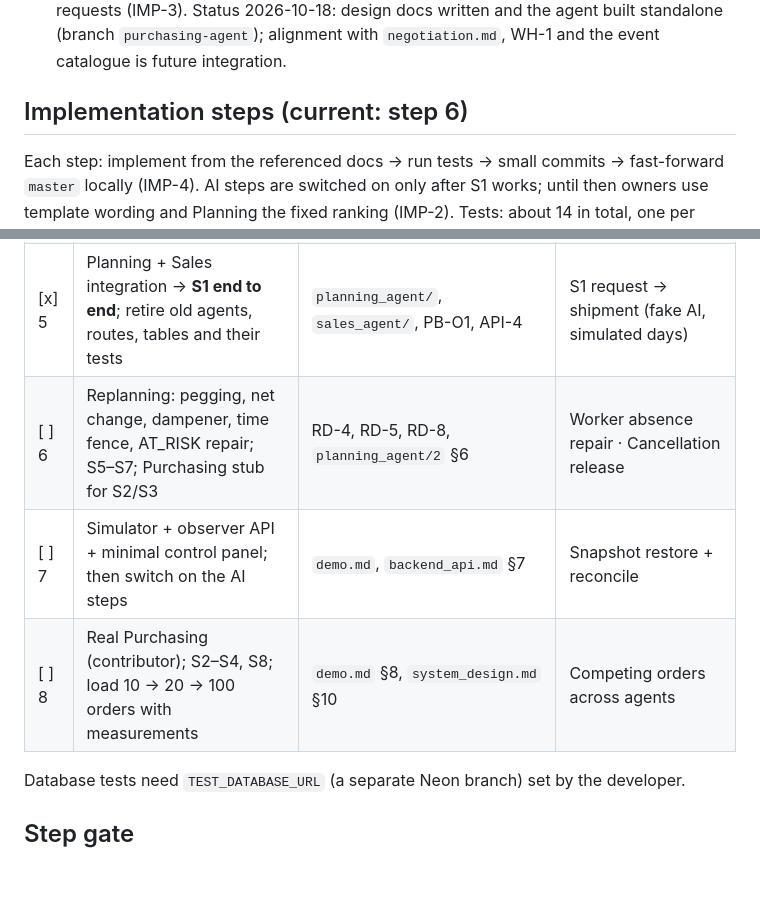
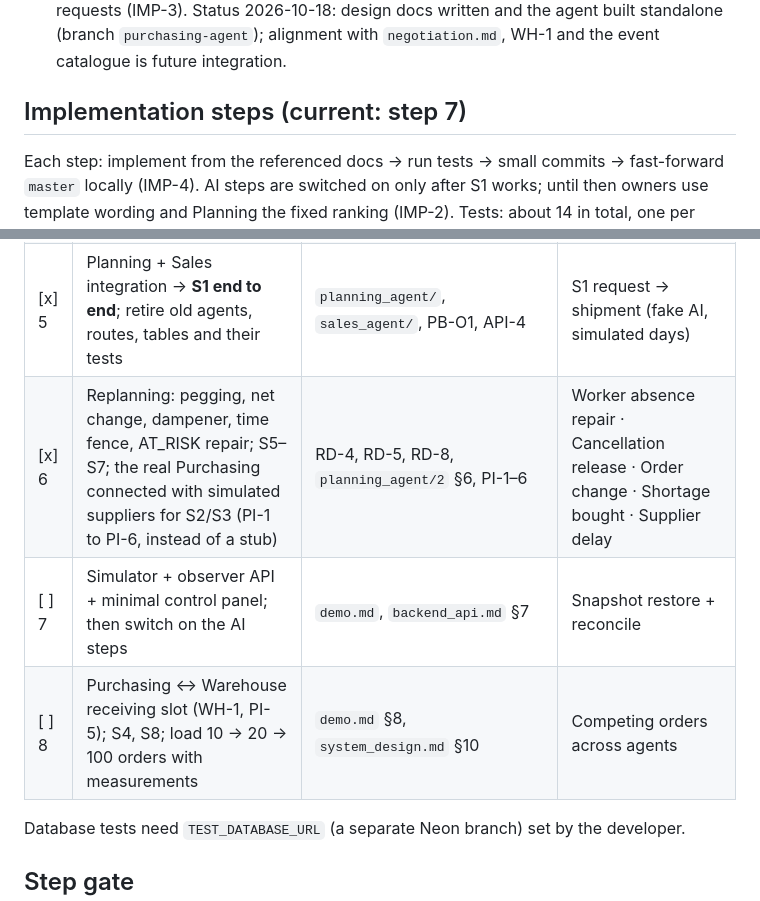
Before and after one commit to KalpeshEragi/Decentralized-MRPII-System-Using-a-Negotiating-Multi-Agent-Architecture-, a Markdown page: dev_docs/ROADMAP.md, 2 parts joined by grey strips. Rendered like a GitHub page; blank space fills up the shorter version.

Commit message:
docs(roadmap): step 6 done with the real Purchasing; current step 7

```diff
--- a/dev_docs/ROADMAP.md
+++ b/dev_docs/ROADMAP.md
@@ -31,7 +31,7 @@ This is a plan, not a record of what is built. Work only on the current step.
     Status 2026-10-18: design docs written and the agent built standalone (branch `purchasing-agent`); alignment
     with `negotiation.md`, WH-1 and the event catalogue is future integration.
 
-## Implementation steps (current: step 6)
+## Implementation steps (current: step 7)
 
 Each step: implement from the referenced docs → run tests → small commits → fast-forward `master` locally (IMP-4).
 AI steps are switched on only after S1 works; until then owners use template wording and Planning the fixed ranking
@@ -44,9 +44,9 @@ AI steps are switched on only after S1 works; until then owners use template wor
 | [x] 3 | Negotiation v2: starter/owner sessions, A2A store-and-acknowledge, outbox/inbox, holds, commit, expiry, reason codes, `case_id` | `negotiation.md` | Request → offer → hold → commit; duplicate; stale |
 | [x] 4 | Owners: Inventory, HR, Warehouse (templates only) | `inventory_agent/`, `hr_agent/`, `warehouse_agent/` | 5000 → 3000 ledger + no double booking · HR absence cover |
 | [x] 5 | Planning + Sales integration → **S1 end to end**; retire old agents, routes, tables and their tests | `planning_agent/`, `sales_agent/`, PB-O1, API-4 | S1 request → shipment (fake AI, simulated days) |
-| [ ] 6 | Replanning: pegging, net change, dampener, time fence, AT_RISK repair; S5–S7; Purchasing stub for S2/S3 | RD-4, RD-5, RD-8, `planning_agent/2` §6 | Worker absence repair · Cancellation release |
+| [x] 6 | Replanning: pegging, net change, dampener, time fence, AT_RISK repair; S5–S7; the real Purchasing connected with simulated suppliers for S2/S3 (PI-1 to PI-6, instead of a stub) | RD-4, RD-5, RD-8, `planning_agent/2` §6, PI-1–6 | Worker absence repair · Cancellation release · Order change · Shortage bought · Supplier delay |
 | [ ] 7 | Simulator + observer API + minimal control panel; then switch on the AI steps | `demo.md`, `backend_api.md` §7 | Snapshot restore + reconcile |
-| [ ] 8 | Real Purchasing (contributor); S2–S4, S8; load 10 → 20 → 100 orders with measurements | `demo.md` §8, `system_design.md` §10 | Competing orders across agents |
+| [ ] 8 | Purchasing ↔ Warehouse receiving slot (WH-1, PI-5); S4, S8; load 10 → 20 → 100 orders with measurements | `demo.md` §8, `system_design.md` §10 | Competing orders across agents |
 
 Database tests need `TEST_DATABASE_URL` (a separate Neon branch) set by the developer.
 
```
